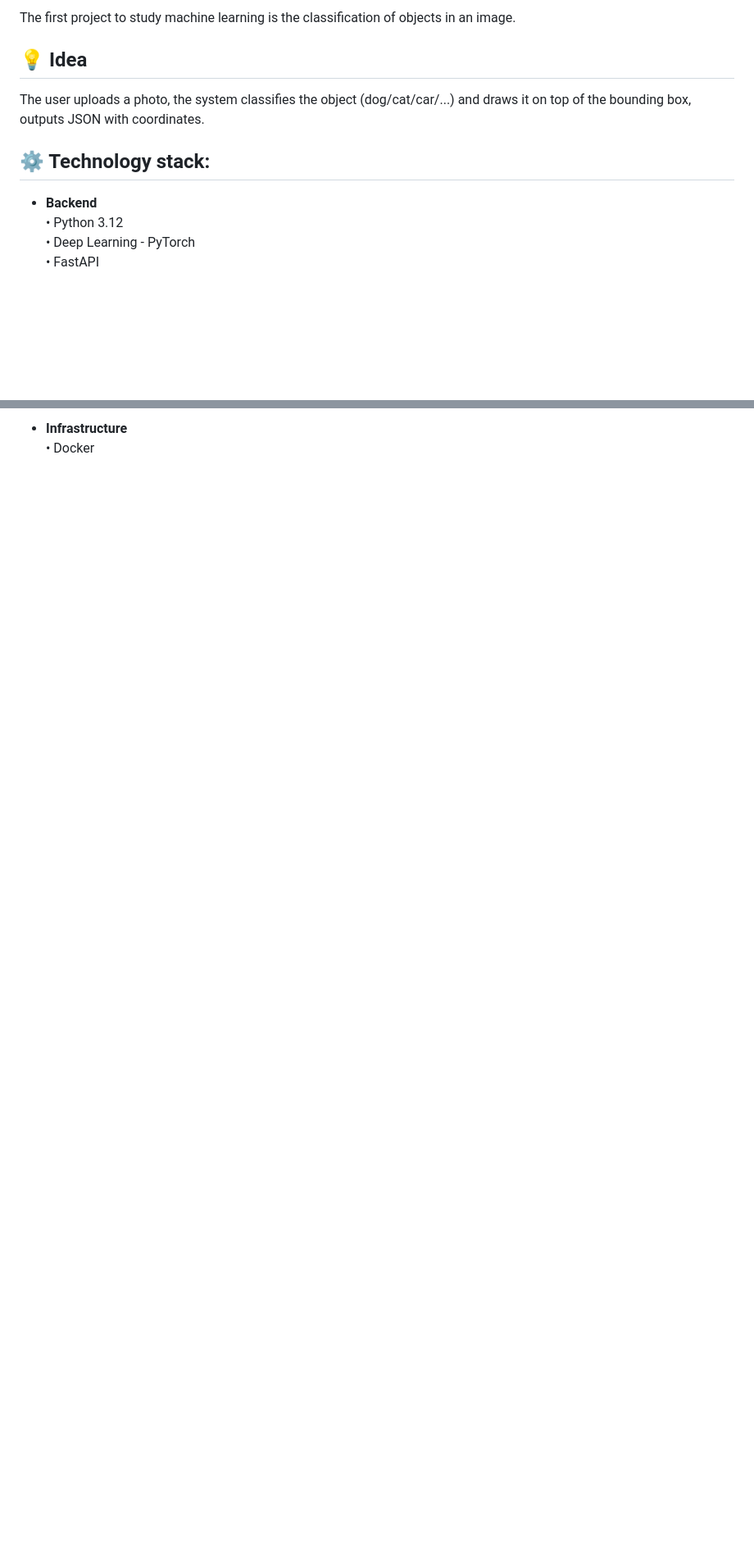
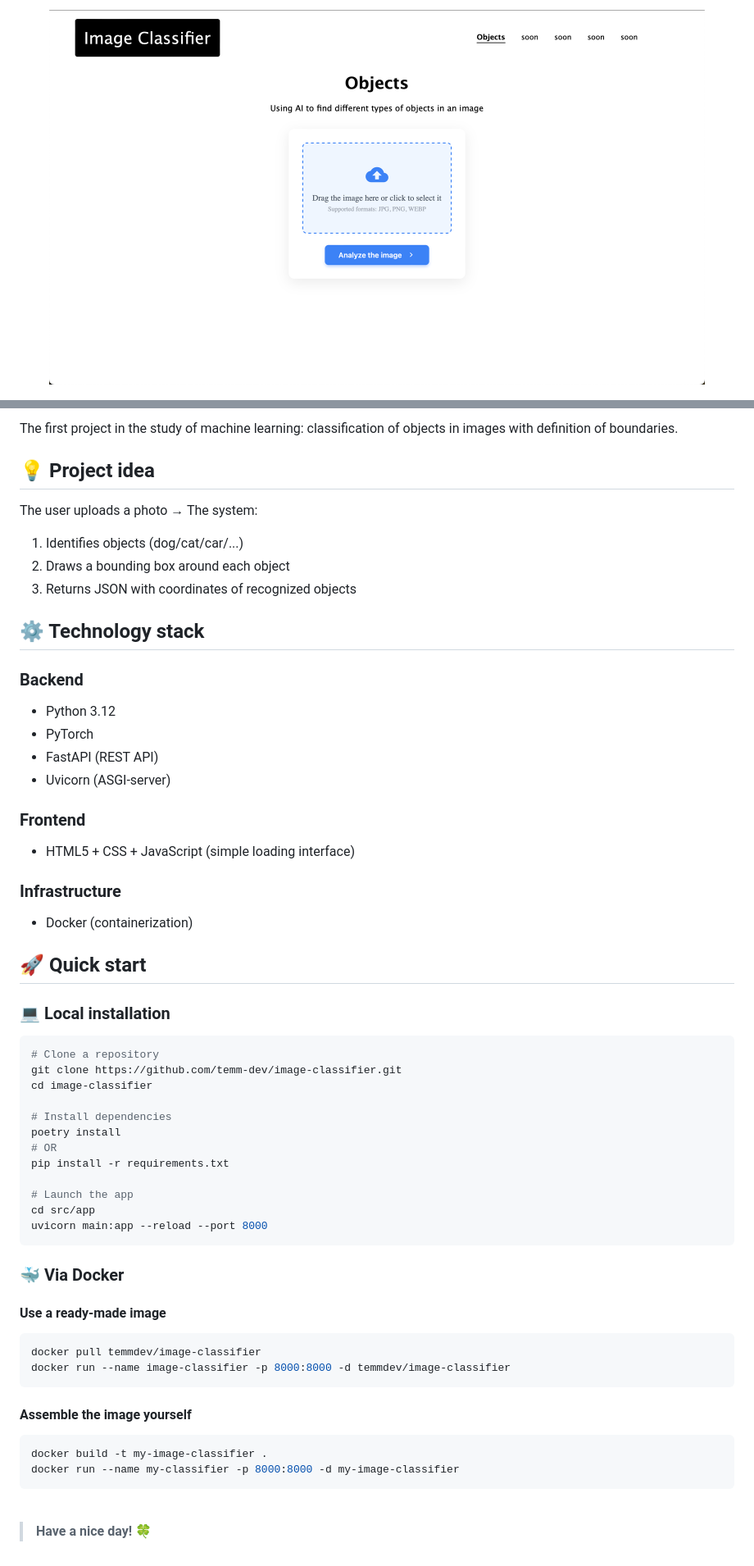
Before and after one commit to temm-dev/image-classifier, a Markdown page: readme.md, 2 parts joined by grey strips. Shown: that part at 82% size. Drawn GitHub-style; pictures changed too: assets/capture.png (added); blank space fills up the shorter version.

````diff
--- a/readme.md
+++ b/readme.md
@@ -2,12 +2,8 @@
 
-The first project to study machine learning is the classification of objects in an image.
+<p align="center">
+  <img src="assets/capture.png" alt="Project Demo" width="800">
+</p>
 
-## 💡 Idea
-The user uploads a photo, the system classifies the object (dog/cat/car/...) and draws it on top of the bounding box, outputs JSON with coordinates.
 
-## ⚙️ Technology stack:
-- **Backend**
-  • Python 3.12
-  • Deep Learning - PyTorch
-  • FastAPI
+<div align="center">
 
@@ -16,3 +13,60 @@ The user uploads a photo, the system classifies the object (dog/cat/car/...) and
 
-- **Infrastructure**
-  • Docker
+</div>
+
+
+The first project in the study of machine learning: classification of objects in images with definition of boundaries.
+
+## 💡 Project idea
+The user uploads a photo → The system:
+1. Identifies objects (dog/cat/car/...)
+2. Draws a bounding box around each object
+3. Returns JSON with coordinates of recognized objects
+
+## ⚙️ Technology stack
+### **Backend**
+- Python 3.12
+- PyTorch
+- FastAPI (REST API)
+- Uvicorn (ASGI-server)
+
+### **Frontend**
+- HTML5 + CSS + JavaScript (simple loading interface)
+
+### **Infrastructure**
+- Docker (containerization)
+
+## 🚀 Quick start
+
+### 💻 Local installation
+```bash
+# Clone a repository
+git clone https://github.com/temm-dev/image-classifier.git
+cd image-classifier
+
+# Install dependencies
+poetry install
+# OR
+pip install -r requirements.txt
+
+# Launch the app
+cd src/app
+uvicorn main:app --reload --port 8000
+```
+
+### 🐳 Via Docker
+#### Use a ready-made image
+```bash
+docker pull temmdev/image-classifier
+docker run --name image-classifier -p 8000:8000 -d temmdev/image-classifier
+```
+
+
+#### Assemble the image yourself
+```bash
+docker build -t my-image-classifier .
+docker run --name my-classifier -p 8000:8000 -d my-image-classifier
+```
+
+<br>
+
+> **Have a nice day!** 🍀
````
Also changed, not shown: other parts of readme.md (+4 -3 lines).
